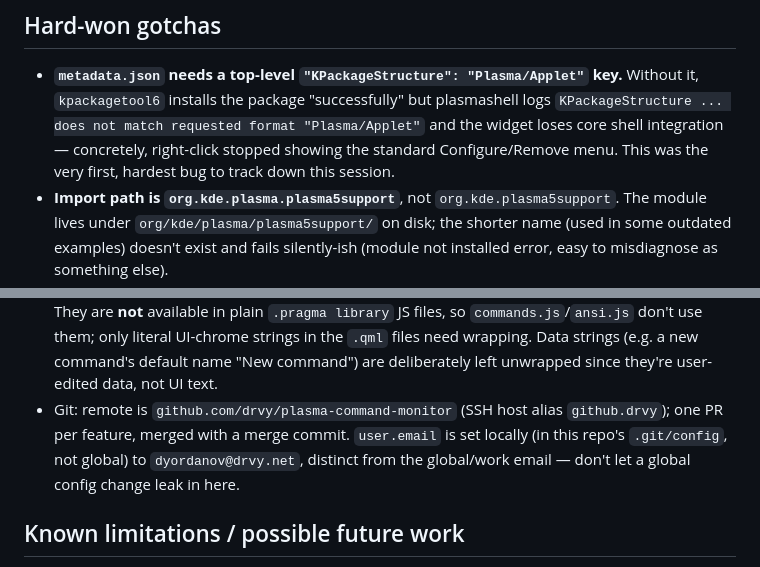
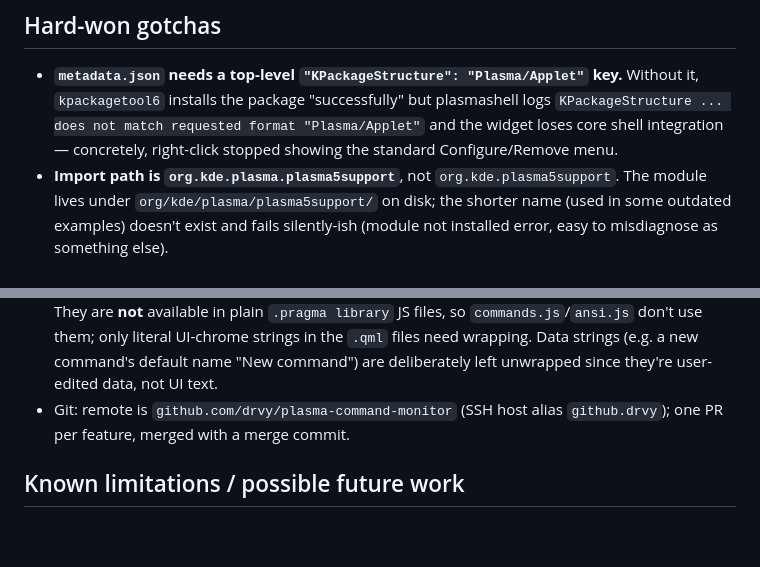
Before and after one commit to drvy/plasma-command-monitor, a Markdown page: CLAUDE.md, 2 parts joined by grey strips. Rendered like a GitHub page; blank space fills up the shorter version.

```diff
--- a/CLAUDE.md
+++ b/CLAUDE.md
@@ -69,7 +69,7 @@ default planar/desktop mode.)
   but plasmashell logs `KPackageStructure ... does not match requested
   format "Plasma/Applet"` and the widget loses core shell integration —
   concretely, right-click stopped showing the standard Configure/Remove
-  menu. This was the very first, hardest bug to track down this session.
+  menu.
 - **Import path is `org.kde.plasma.plasma5support`**, not
   `org.kde.plasma5support`. The module lives under
   `org/kde/plasma/plasma5support/` on disk; the shorter name (used in
@@ -140,10 +140,7 @@ default planar/desktop mode.)
   in the `.qml` files need wrapping. Data strings (e.g. a new command's
   default name "New command") are deliberately left unwrapped since
   they're user-edited data, not UI text.
-- Git: remote is `github.com/drvy/plasma-command-monitor` (SSH host alias `github.drvy`); one PR per feature, merged with a merge commit. `user.email` is set locally (in this
-  repo's `.git/config`, not global) to `dyordanov@drvy.net`, distinct
-  from the global/work email — don't let a global config change leak in
-  here.
+- Git: remote is `github.com/drvy/plasma-command-monitor` (SSH host alias `github.drvy`); one PR per feature, merged with a merge commit.
 
 ## Known limitations / possible future work
 
```
Also changed, not shown: README.md (+37 -34 lines), docs/kde-store.md (+0 -7 lines), docs/screenshots/panel.png (added), docs/screenshots/popup.png (added).
